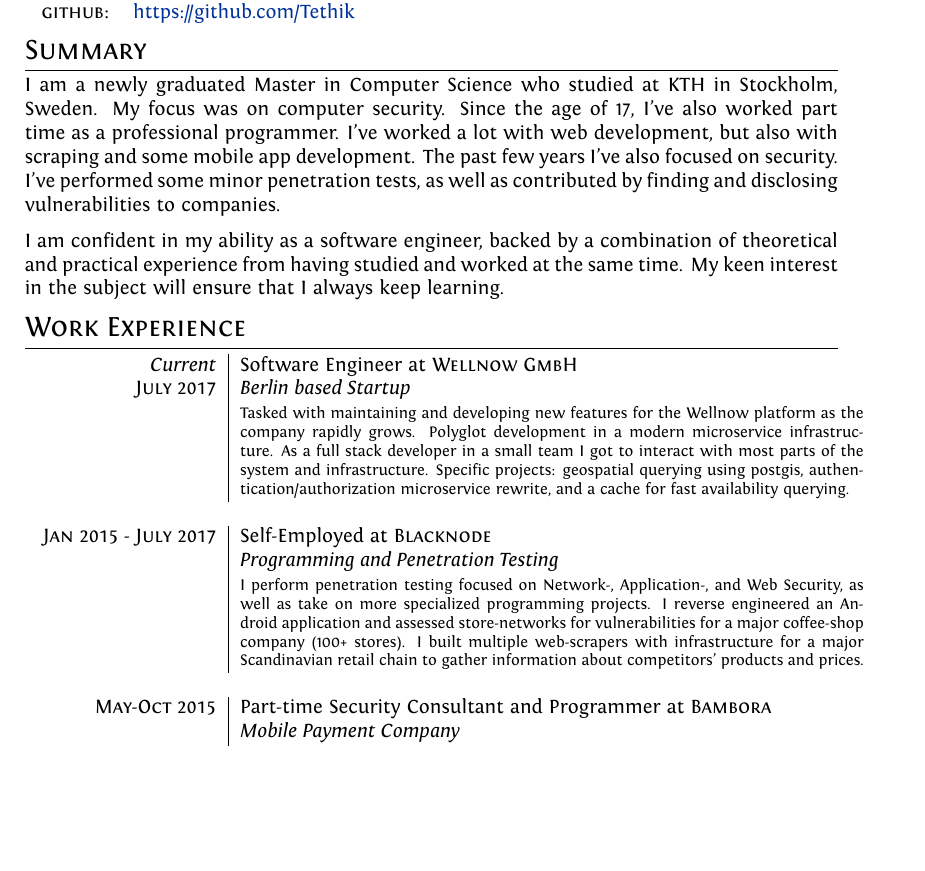
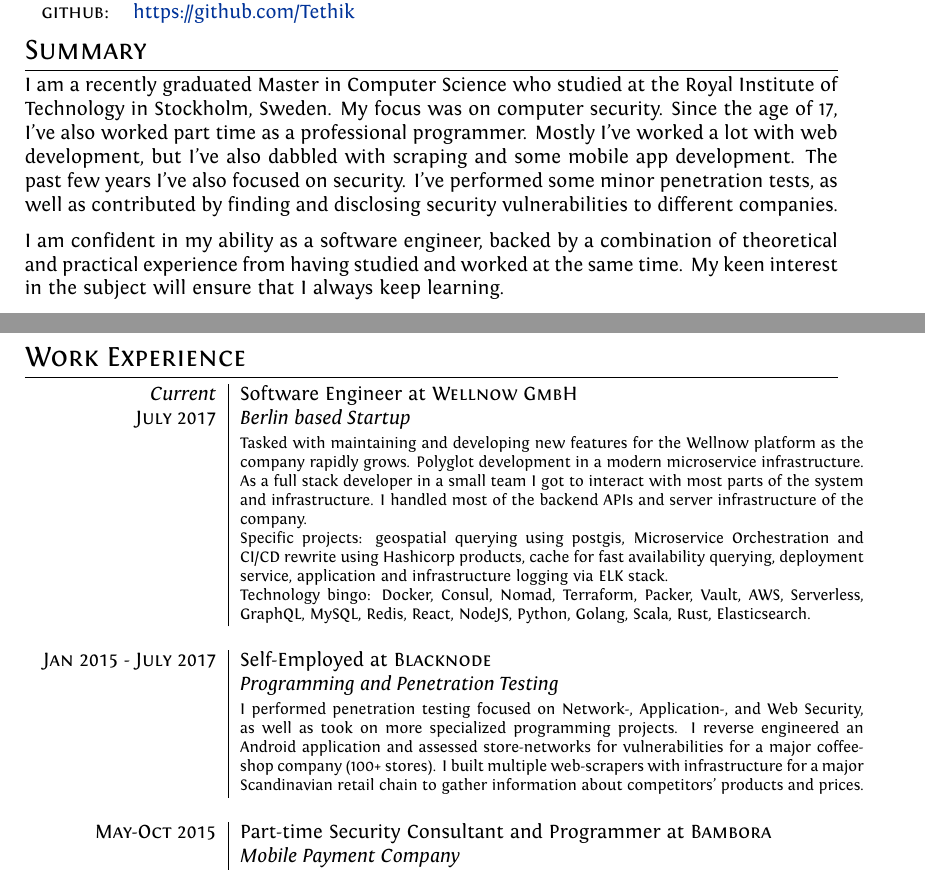
Before and after one commit to Tethik/curriculum-vitae, a LaTeX CV (cv.tex): part of page 1 of 4 before the commit and two parts of pages 1 and 2 of 5 after it, the two joined at a grey line, cut so that both start at the same text, the shorter picture padded with empty space. Compiled offline with XeLaTeX.

Commit message:
update for recent projects. include some more stuff.

```diff
--- a/cv.tex
+++ b/cv.tex
@@ -79,38 +75,62 @@ ItalicFont = Fontin-Italic.otf
 \end{tabular}
 
 \section{Summary}
-I am a newly graduated Master in Computer Science who studied at KTH in Stockholm, Sweden. My focus was on computer security. Since the age of 17, I've also worked part time as a professional programmer. I've worked a lot with web development, but also with scraping and some mobile app development. The past few years I've also focused on security. I've performed some minor penetration tests, as well as contributed by finding and disclosing vulnerabilities to companies.
+I am a recently graduated Master in Computer Science who studied at the Royal Institute of Technology in Stockholm, Sweden.
+My focus was on computer security. Since the age of 17, I've also worked part time as a professional
+programmer. Mostly I've worked a lot with web development, but I've also dabbled with scraping and some mobile app development.
+The past few years I've also focused on security. I've performed some minor penetration tests, as well as
+contributed by finding and disclosing security vulnerabilities to different companies.
 
-I am confident in my ability as a software engineer, backed by a combination of theoretical and practical experience from having studied and worked at the same time. My keen interest in the subject will ensure that I always keep learning.
+I am confident in my ability as a software engineer, backed by a combination of theoretical and practical experience
+from having studied and worked at the same time. My keen interest in the subject will ensure that I always keep learning.
 
 
-
-%Section: Work Experience at the top
 \section{Work Experience}
 \begin{tabular}{r|p{11cm}}
  \emph{Current} & Software Engineer at \textsc{Wellnow GmbH} \\
  \textsc{July 2017}&\emph{Berlin based Startup}\\
- &\footnotesize{Tasked with maintaining and developing new features for the Wellnow platform as the company rapidly grows.
+ &\footnotesize{
+ Tasked with maintaining and developing new features for the Wellnow platform as the company rapidly grows.
  Polyglot development in a modern microservice infrastructure.
- As a full stack developer in a small team I got to interact with most parts of the system and infrastructure.
- Specific projects: geospatial querying using postgis, authentication/authorization microservice rewrite,
- and a cache for fast availability querying.}\\ \multicolumn{2}{c}{} \\
+
+ As a full stack developer in a small team I got to interact with most parts of the system and infrastructure. I handled most of the backend APIs
+ and server infrastructure of the company.
+
+ Specific projects: geospatial querying using postgis, Microservice Orchestration and CI/CD rewrite using Hashicorp products,
+ cache for fast availability querying, deployment service, application and infrastructure logging via ELK stack.
+
+ Technology bingo: Docker, Consul, Nomad, Terraform, Packer, Vault, AWS, Serverless, GraphQL, MySQL,
+ Redis, React, NodeJS, Python, Golang, Scala, Rust, Elasticsearch.}\\ \multicolumn{2}{c}{} \\
 
  \textsc{Jan 2015 - July 2017} & Self-Employed at \textsc{Blacknode} \\
  &\emph{Programming and Penetration Testing}\\
- &\footnotesize{I perform penetration testing focused on Network-, Application-, and Web Security, as well as take on more specialized programming projects. I reverse engineered an Android application and assessed store-networks for vulnerabilities for a major coffee-shop company (100+ stores). I built multiple web-scrapers with infrastructure for a major Scandinavian retail chain to gather information about competitors' products and prices.}\\\multicolumn{2}{c}{} \\
+ &\footnotesize{I performed penetration testing focused on Network-, Application-, and Web Security, as well as took
+ on more specialized programming projects. I reverse engineered an Android application and assessed store-networks
+ for vulnerabilities for a major coffee-shop company (100+ stores). I built multiple web-scrapers with infrastructure
+ for a major Scandinavian retail chain to gather information about competitors' products and prices.}\\\multicolumn{2}{c}{} \\
 
  \textsc{May-Oct 2015} & Part-time Security Consultant and Programmer at \textsc{Bambora}\\
- &\emph{Mobile Payment Company}\\&\footnotesize{Short term hire after finding vulnerabilities in the mobile payment platform delivered by Bambora. Performed penetration tests and prototyped new features to improve security at the mobile division of Bambora. Added encryption for locally stored user credentials to better secure the user data stored on a phone against e.g. theft. Prototyped platform-authentication for clients using BankID. Focused on web and mobile security. Android and Python development.}\\\multicolumn{2}{c}{} \\
+ &\emph{Mobile Payment Company}\\&\footnotesize{Short term hire after finding vulnerabilities in the
+ mobile payment platform delivered by Bambora. Performed penetration tests and prototyped new
+ features to improve security at the mobile division of Bambora. Added encryption for locally stored
+ user credentials to better secure the user data stored on a phone against e.g. theft. Prototyped
+ platform-authentication for clients using BankID. Focused on web and mobile security.
+ Android and Python development.}\\\multicolumn{2}{c}{} \\
 
 \textsc{Aug 2013 - May 2015} & Part-time Security Consultant and Programmer at \textsc{Payson AB}\\
 &\emph{Online Payment Platform}
-\\&\footnotesize{Tasked with finding vulnerabilities in Payson's systems. Programming frontend and backend in C\# .NET. In addition to helping out with new functionality on the website, I had my own project involving web scraping and regularily data mining thousands of sites. }\\\multicolumn{2}{c}{} \\
+\\&\footnotesize{Tasked with finding vulnerabilities in Payson's systems.
+Programming frontend and backend in C\# .NET. In addition to helping out with new
+functionality on the website, I had my own project involving web scraping and
+regularily data mining thousands of sites.}\\\multicolumn{2}{c}{} \\
 
 \textsc{Dec 2007 - Dec 2013} & Part-time Programmer at \textsc{Awave AB}\\
 &\emph{Web Development and Programming Consultancy Shop}
 \\&\footnotesize{
-Programming websites in PHP and .NET. Mostly "backoffice" adminstrative applications, with lots of obtuse SQL queries. Created three iPhone apps in Mono Xamarin. Desktop applications for invoicing and accounting on Windows. Server administration and setup in Linux and Windows. Security auditing/pentesting of websites. }
+Programming websites in PHP and .NET. Mostly "backoffice" adminstrative applications,
+with lots of obtuse SQL queries. Created three iPhone apps in Mono Xamarin.
+Desktop applications for invoicing and accounting on Windows. Server administration
+and setup in Linux and Windows. Security auditing/pentesting of websites. }
 
 
 \end{tabular}
```
Also changed, not shown: Makefile, README.md, cv.tex (4 more changed lines).
